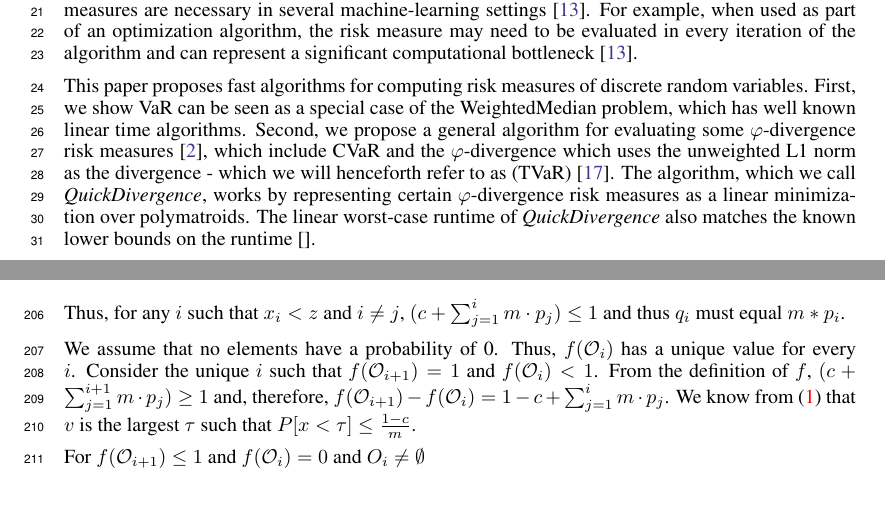
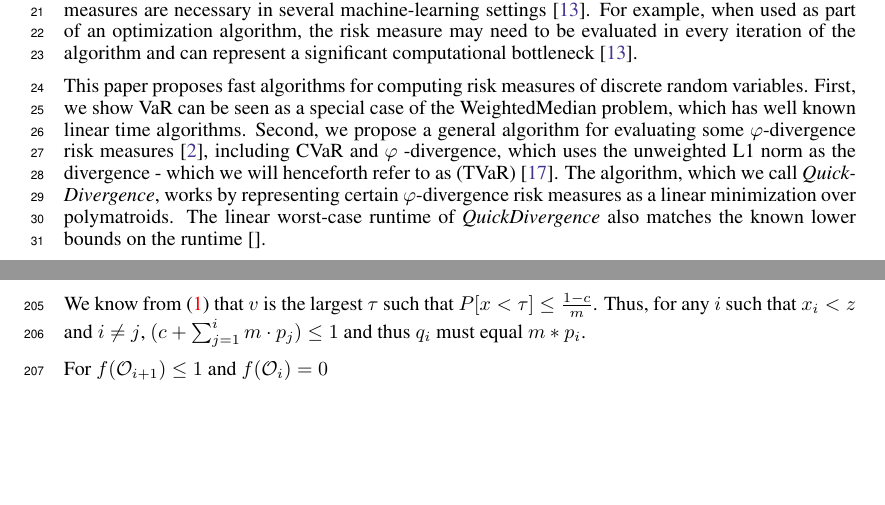
Before and after one commit to GersiD/FastCVaR, a LaTeX paper (main.tex): two parts of pages 1 and 7 of 15, joined at a grey line, cut so that both start at the same text, the shorter picture padded with empty space. Compiled offline with pdfLaTeX.

Commit message:
Update on Overleaf.

```diff
--- a/main.tex
+++ b/main.tex
@@ -69,7 +69,7 @@ Monetary measures of risk generalize the expectation operator to be able to repr
 % what are we doing; our contributions
 This paper proposes fast algorithms for computing risk measures of discrete random variables. First, we show VaR can be seen as a special case of the WeightedMedian problem, which has well known linear time algorithms.
 %The worst-case linear-time upper bound of \emph{QuickQuantile} matches the linear-time lower bound~\cite{}.
-Second, we propose a general algorithm for evaluating some $\varphi$-divergence risk measures~\cite{Ahmadi-Javid2012}, which include CVaR and the $\varphi$-divergence which uses the unweighted L1 norm as the divergence - which we will henceforth refer to as (TVaR)~\cite{Kruse2021}. The algorithm, which we call \emph{QuickDivergence}, works by representing certain $\varphi$-divergence risk measures as a linear minimization over polymatroids. The linear worst-case runtime of \emph{QuickDivergence} also matches the known lower bounds on the runtime~\cite{}.
+Second, we propose a general algorithm for evaluating some $\varphi$-divergence risk measures~\cite{Ahmadi-Javid2012}, including CVaR and $\varphi$ -divergence, which uses the unweighted L1 norm as the divergence - which we will henceforth refer to as (TVaR)~\cite{Kruse2021}. The algorithm, which we call \emph{QuickDivergence}, works by representing certain $\varphi$-divergence risk measures as a linear minimization over polymatroids. The linear worst-case runtime of \emph{QuickDivergence} also matches the known lower bounds on the runtime~\cite{}.
 
 There is limited prior work on fast algorithms for evaluating risk measures. The conventional VaR algorithm for a discrete random variable must sort its values before it can evaluate its risk. As a result, the sort's runtime, which requires   $\Omega(n \log n)$ operations where $n$ is the number of the probability mass function~(pmf) entries, dominates the runtime complexity of VaR. To the best of our knowledge at the time of writing, no prior work has proposed or studied linear-time algorithms for any of the above risk measures.
 
@@ -460,21 +459,23 @@ Assume that $x_1 \le x_2 \le  \dots  \le x_n$ without loss of generality \mm{Why
  and $\mathcal{O}_{0 } := \emptyset$. For $f(\mathcal{O}_{i+1}) \leq 1$ and $f(\mathcal{O}_i) < 1$ and $\mathcal{O}_i \neq \emptyset$ \mm{???}
 
 
+
 \begin{align*}
     f(\mathcal{O}_{i + 1}) - f(\mathcal{O}_i) &= c  +m \cdot \sum_{k = 1}^{i + 1}p_{k} - (c  +m \cdot \sum_{k = 1}^{i}p_{i})\\
     &= m \cdot p_{i+1}.
 \end{align*}
 
+
+We know from \eqref{eq:var-definition} that $v$ is the largest $\tau$ such that $P[x < \tau] \leq \frac{1 - c}{m}$.
 Thus, for any $i$ such that $x_i < z$ and $i \neq j$, $(c  +\sum_{j = 1}^{i}m \cdot p_j) \leq 1$
 and thus $q_i$ must equal $m*p_i$.
 
 
-We assume that no elements have a probability of 0. Thus, $f(\mathcal{O}_i)$ has a unique value for every $i$. Consider the unique $i$ such that $f(\mathcal{O}_{i + 1}) = 1$ and $f(\mathcal{O}_i) < 1$. From the definition of $f$, $(c  +\sum_{j = 1}^{i + 1}m \cdot p_j) \geq 1$ and, therefore, $f(\mathcal{O}_{i + 1}) - f(\mathcal{O}_{i}) = 1 - c  + \sum_{j = 1}^{i}m \cdot p_{j}$.
-We know from \eqref{eq:var-definition} that $v$ is the largest $\tau$ such that $P[x < \tau] \leq \frac{1 - c}{m}$.
 
 
 
-For $f(\mathcal{O}_{i+1}) \leq 1$ and $f(\mathcal{O}_i) = 0$ and $O_i \neq \emptyset$
+
+For $f(\mathcal{O}_{i+1}) \leq 1$ and $f(\mathcal{O}_i) = 0$
 
 
 \begin{align*}
```
Also changed, not shown: main.tex (7 more changed lines).
